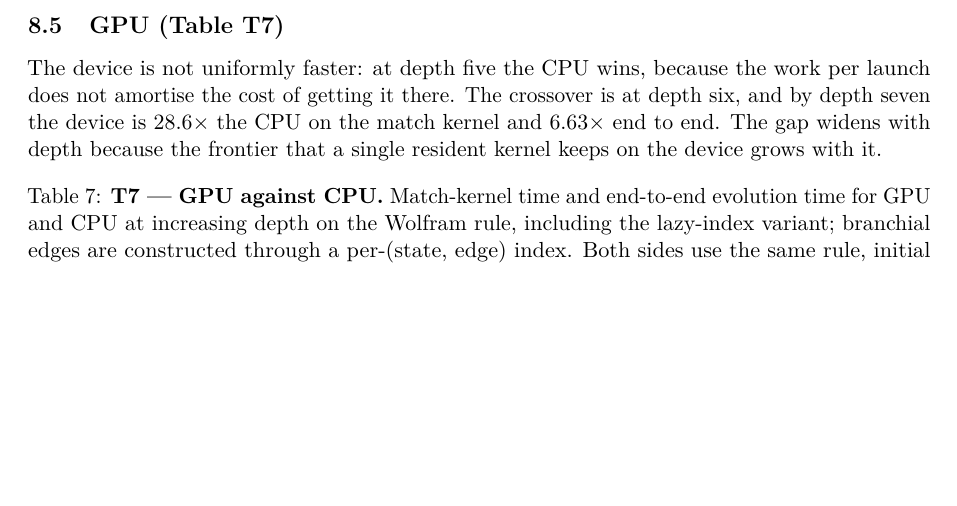
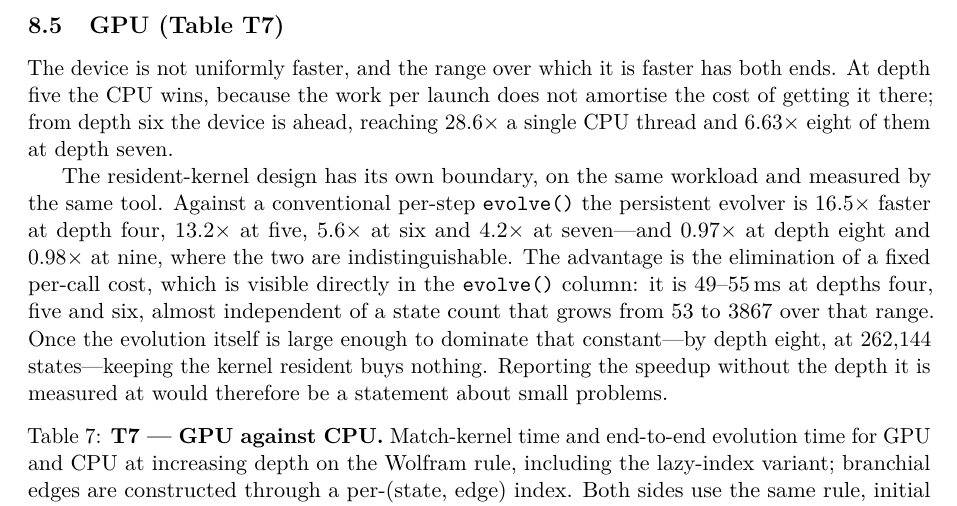
Before and after one commit to WolframInstitute/HypergraphRewritingEngine, a LaTeX paper (paper/main.tex): part of page 31 of 47 before the commit and part of page 31 of 48 after it, cut so that both start at the same text, the shorter picture padded with empty space. Compiled offline with pdfLaTeX.

Commit message:
paper: the persistent evolver has a depth beyond which it buys nothing, and the table stopped short of it
T7 swept depths 5 to 7. The GPU persistent evolver is winning across all of
that range, so the table reported the favourable half of a curve that turns
over.

MEASURED on the evaluation box, depths 4 to 9, persistent evolver against a
conventional per-step evolve() on the same workload and tool:

  depth 4    53 states        16.46x
  depth 5    401 states       13.23x
  depth 6    3,867 states      5.61x
  depth 7    45,317 states     4.20x
  depth 8    262,144 states    0.97x
  depth 9    524,288 states    0.98x

The advantage is the elimination of a fixed per-call cost and the evolve()
column shows it directly: 49.0, 49.9 and 55.3 ms at depths four, five and six,
almost independent of a state count growing from 53 to 3,867. Once the evolution
itself dominates that constant -- by depth eight -- the two are
indistinguishable. A speedup quoted without its depth is a statement about small
problems.

The generator now sweeps 4 through 9 so the table shows the crossover rather
than ending before it.

Clean build: 0 errors, 0 undefined, 0 overfull on the final pass.

```diff
--- a/paper/main.tex
+++ b/paper/main.tex
@@ -1590,10 +1590,21 @@ measurement.}
 \end{figure}
 
 \subsection{GPU (Table T7)}
-The device is not uniformly faster: at depth five the CPU wins, because the work per launch does
-not amortise the cost of getting it there. The crossover is at depth six, and by depth seven the
-device is $28.6\times$ the CPU on the match kernel and $6.63\times$ end to end. The gap widens
-with depth because the frontier that a single resident kernel keeps on the device grows with it.
+The device is not uniformly faster, and the range over which it is faster has both ends. At depth
+five the CPU wins, because the work per launch does not amortise the cost of getting it there;
+from depth six the device is ahead, reaching $28.6\times$ a single CPU thread and $6.63\times$
+eight of them at depth seven.
+
+The resident-kernel design has its own boundary, on the same workload and measured by the same
+tool. Against a conventional per-step \texttt{evolve()} the persistent evolver is $16.5\times$
+faster at depth four, $13.2\times$ at five, $5.6\times$ at six and $4.2\times$ at seven---and
+$0.97\times$ at depth eight and $0.98\times$ at nine, where the two are indistinguishable. The
+advantage is the elimination of a fixed per-call cost, which is visible directly in the
+\texttt{evolve()} column: it is $49$--$55$\,ms at depths four, five and six, almost independent of
+a state count that grows from $53$ to $3867$ over that range. Once the evolution itself is large
+enough to dominate that constant---by depth eight, at $262{,}144$ states---keeping the kernel
+resident buys nothing. Reporting the speedup without the depth it is measured at would therefore
+be a statement about small problems.
 
 
 \begin{table}[htbp]
```
Also changed, not shown: 1 other file.
